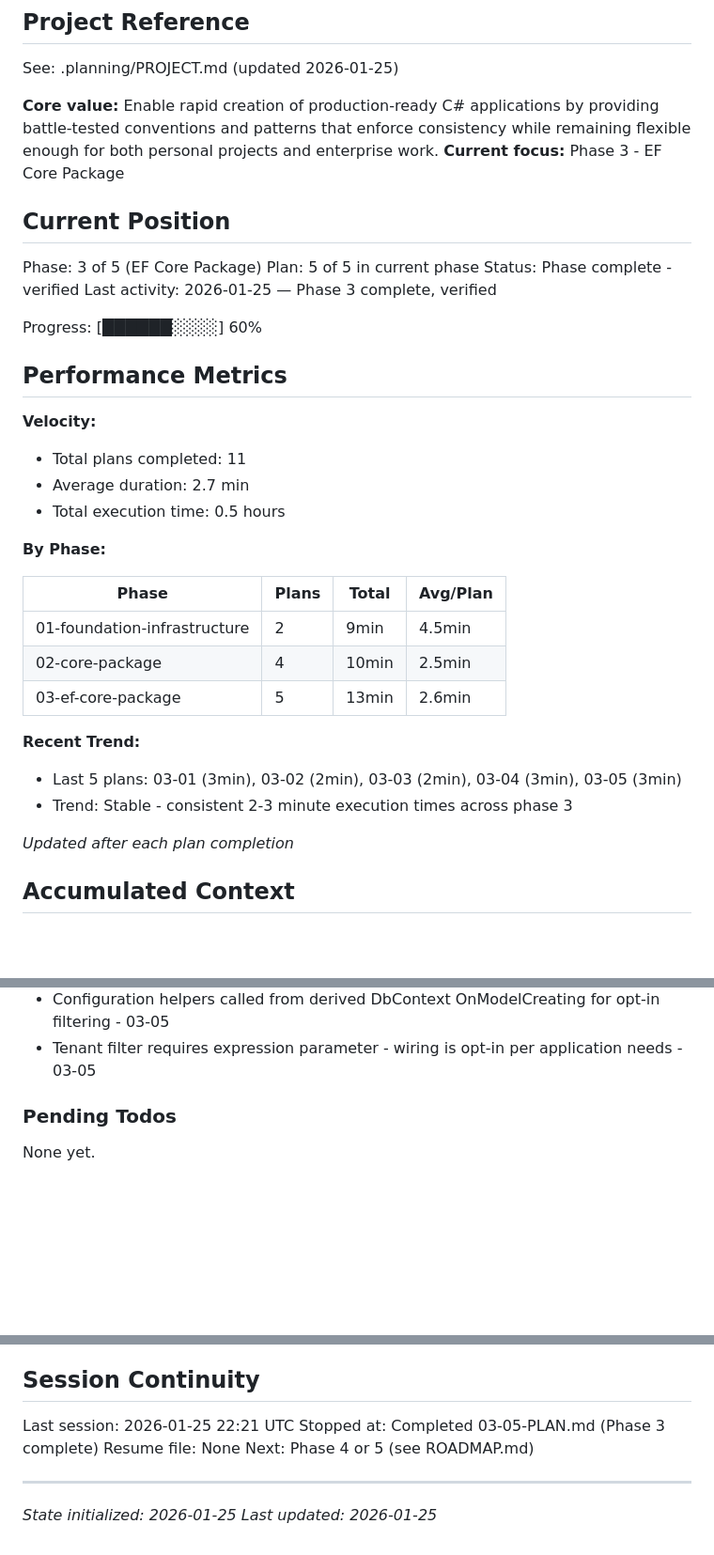
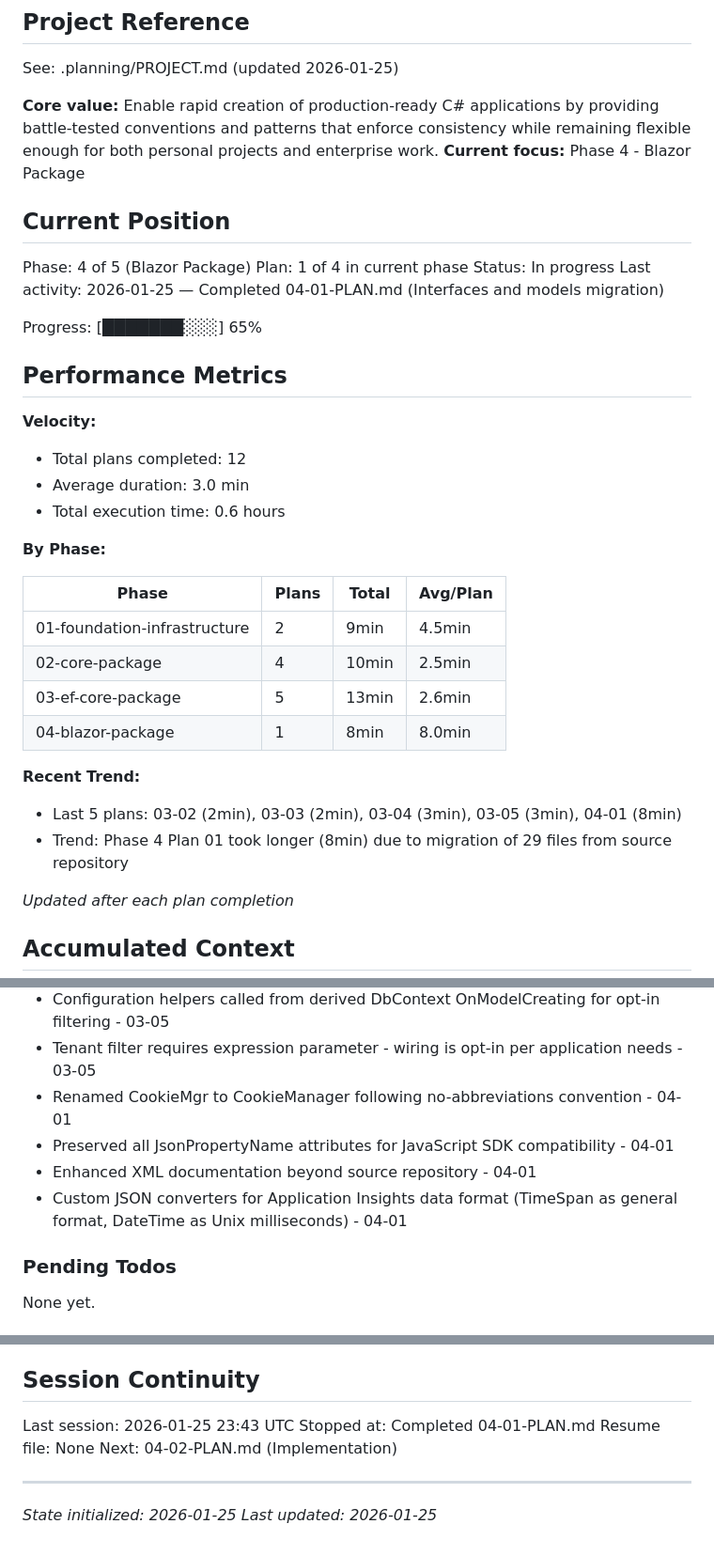
Before and after one commit to kolatts/imagile-framework, a Markdown page: .planning/STATE.md, 3 parts joined by grey strips. Shown at 94% size. GitHub-like rendering; blank space fills up the shorter version.

Commit message:
docs(04-01): complete interfaces and models migration plan
Tasks completed: 3/3
- Task 1: Migrate Interfaces (4 interfaces)
- Task 2: Migrate Core Models (15 models)
- Task 3: Migrate Context Models (10 models)

SUMMARY: .planning/phases/04-blazor-package/04-01-SUMMARY.md

Co-Authored-By: Claude Sonnet 4.5 <noreply@anthropic.com>

```diff
--- a/.planning/STATE.md
+++ b/.planning/STATE.md
@@ -5,23 +5,23 @@
 See: .planning/PROJECT.md (updated 2026-01-25)
 
 **Core value:** Enable rapid creation of production-ready C# applications by providing battle-tested conventions and patterns that enforce consistency while remaining flexible enough for both personal projects and enterprise work.
-**Current focus:** Phase 3 - EF Core Package
+**Current focus:** Phase 4 - Blazor Package
 
 ## Current Position
 
-Phase: 3 of 5 (EF Core Package)
-Plan: 5 of 5 in current phase
-Status: Phase complete - verified
-Last activity: 2026-01-25 — Phase 3 complete, verified
+Phase: 4 of 5 (Blazor Package)
+Plan: 1 of 4 in current phase
+Status: In progress
+Last activity: 2026-01-25 — Completed 04-01-PLAN.md (Interfaces and models migration)
 
-Progress: [██████░░░░] 60%
+Progress: [███████░░░] 65%
 
 ## Performance Metrics
 
 **Velocity:**
-- Total plans completed: 11
-- Average duration: 2.7 min
-- Total execution time: 0.5 hours
+- Total plans completed: 12
+- Average duration: 3.0 min
+- Total execution time: 0.6 hours
 
 **By Phase:**
 
@@ -30,10 +30,11 @@ Progress: [██████░░░░] 60%
 | 01-foundation-infrastructure | 2 | 9min | 4.5min |
 | 02-core-package | 4 | 10min | 2.5min |
 | 03-ef-core-package | 5 | 13min | 2.6min |
+| 04-blazor-package | 1 | 8min | 8.0min |
 
 **Recent Trend:**
-- Last 5 plans: 03-01 (3min), 03-02 (2min), 03-03 (2min), 03-04 (3min), 03-05 (3min)
-- Trend: Stable - consistent 2-3 minute execution times across phase 3
+- Last 5 plans: 03-02 (2min), 03-03 (2min), 03-04 (3min), 03-05 (3min), 04-01 (8min)
+- Trend: Phase 4 Plan 01 took longer (8min) due to migration of 29 files from source repository
 
 *Updated after each plan completion*
 
@@ -85,6 +86,10 @@ Recent decisions affecting current work:
 - Query extensions use DbContext constraint to work with any derived context - 03-05
 - Configuration helpers called from derived DbContext OnModelCreating for opt-in filtering - 03-05
 - Tenant filter requires expression parameter - wiring is opt-in per application needs - 03-05
+- Renamed CookieMgr to CookieManager following no-abbreviations convention - 04-01
+- Preserved all JsonPropertyName attributes for JavaScript SDK compatibility - 04-01
+- Enhanced XML documentation beyond source repository - 04-01
+- Custom JSON converters for Application Insights data format (TimeSpan as general format, DateTime as Unix milliseconds) - 04-01
 
 ### Pending Todos
 
@@ -101,10 +106,10 @@ None yet.
 
 ## Session Continuity
 
-Last session: 2026-01-25 22:21 UTC
-Stopped at: Completed 03-05-PLAN.md (Phase 3 complete)
+Last session: 2026-01-25 23:43 UTC
+Stopped at: Completed 04-01-PLAN.md
 Resume file: None
-Next: Phase 4 or 5 (see ROADMAP.md)
+Next: 04-02-PLAN.md (Implementation)
 
 ---
 *State initialized: 2026-01-25*
```
Also changed, not shown: 1 other file.
